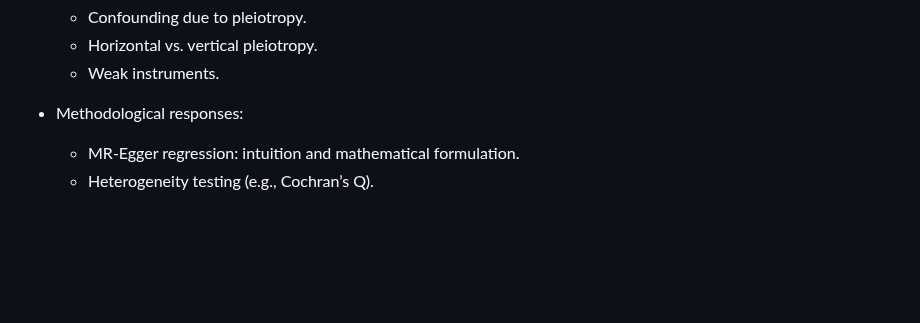
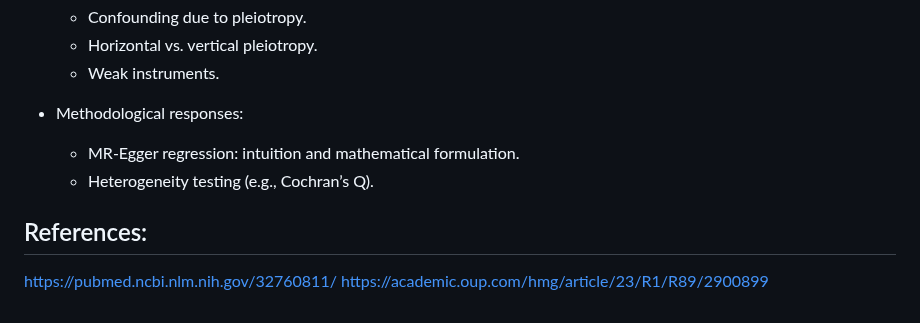
Before and after one commit to alviitayyaba/MR_Tutorial_ISMB_2025, a Markdown page: docs/ISMB 2024 Tutorial Practical Session.md, the part around the change. Drawn GitHub-style; blank space fills up the shorter version.

Commit message:
add references

```diff
--- a/docs/ISMB 2024 Tutorial Practical Session.md
+++ b/docs/ISMB 2024 Tutorial Practical Session.md
@@ -130,3 +130,8 @@ Based on this practical outline, I recommend the theory sessions focus on buildi
 
   * MR-Egger regression: intuition and mathematical formulation.
   * Heterogeneity testing (e.g., Cochran’s Q).
+
+
+## References:
+https://pubmed.ncbi.nlm.nih.gov/32760811/
+https://academic.oup.com/hmg/article/23/R1/R89/2900899
```
Also changed, not shown: ISMB 2024 Tutorial Practical Session: .md (deleted, +0 -137 lines).
